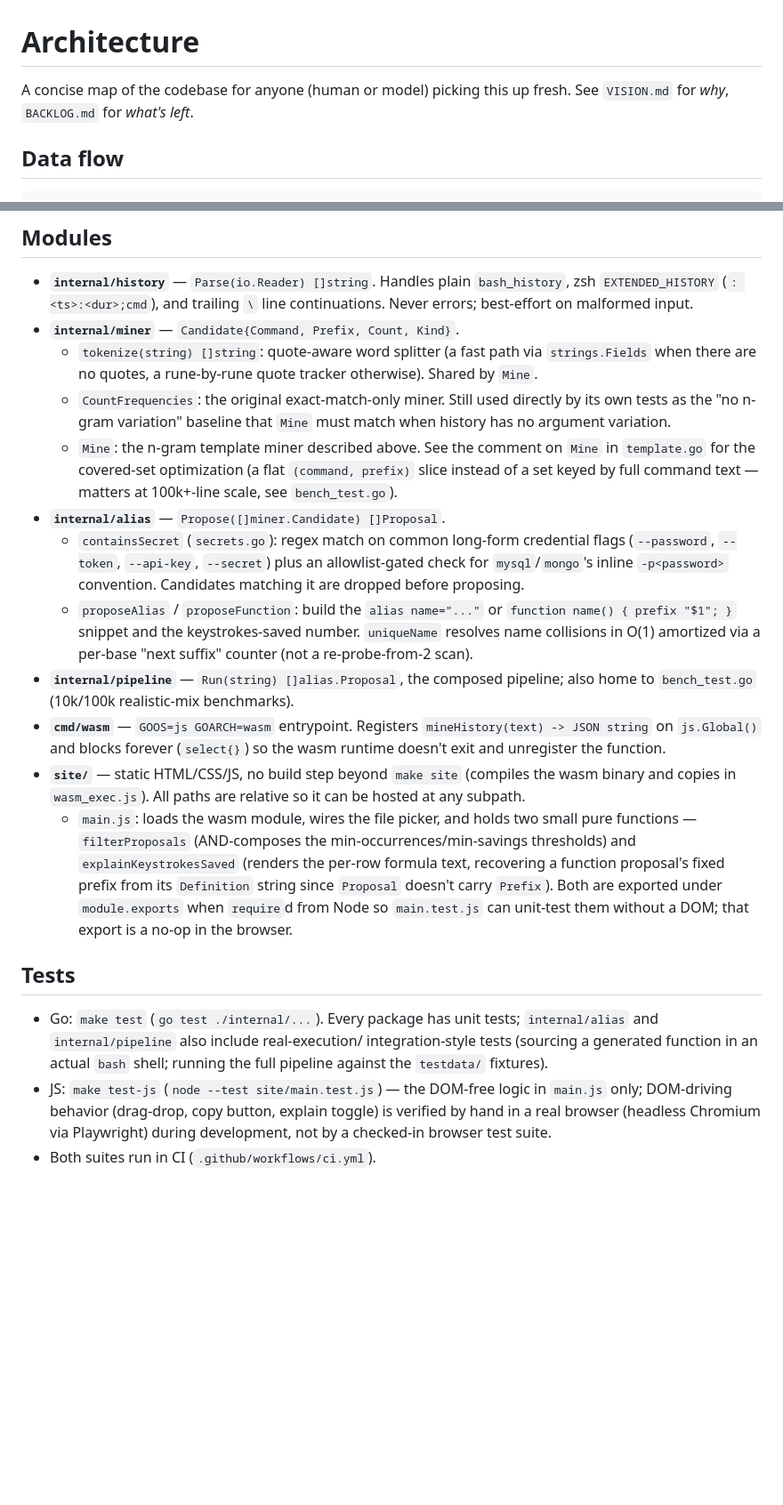
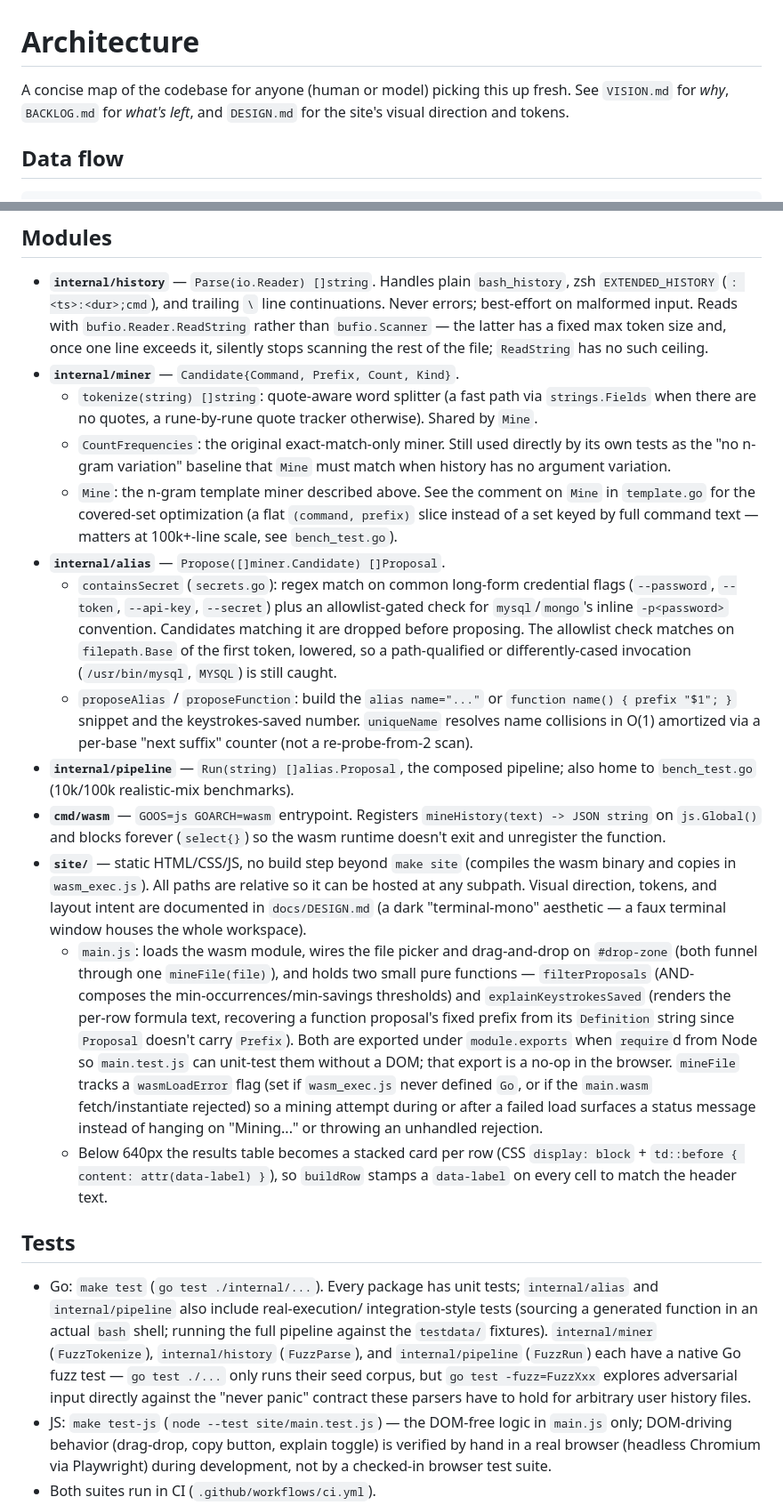
Before and after one commit to ctkrug/shell-alias-miner, a Markdown page: docs/ARCHITECTURE.md, 2 parts joined by grey strips. Shown at 89% size. Drawn GitHub-style; blank space fills up the shorter version.

Commit message:
docs(architecture): reflect this pass's design and robustness changes
Documents the terminal-mono site direction, the bufio.Reader switch in
history.Parse, containsSecret's path/case-insensitive tool matching, the
mineFile/wasmLoadError consolidation with drag-and-drop, the mobile
data-label card layout, and the three new fuzz targets.

```diff
--- a/docs/ARCHITECTURE.md
+++ b/docs/ARCHITECTURE.md
@@ -1,7 +1,8 @@
 # Architecture
 
 A concise map of the codebase for anyone (human or model) picking this up
-fresh. See `VISION.md` for *why*, `BACKLOG.md` for *what's left*.
+fresh. See `VISION.md` for *why*, `BACKLOG.md` for *what's left*, and
+`DESIGN.md` for the site's visual direction and tokens.
 
 ## Data flow
 
@@ -46,6 +47,9 @@ unit-tested under `GOOS=js`.
 - **`internal/history`** — `Parse(io.Reader) []string`. Handles plain
   `bash_history`, zsh `EXTENDED_HISTORY` (`: <ts>:<dur>;cmd`), and trailing
   `\` line continuations. Never errors; best-effort on malformed input.
+  Reads with `bufio.Reader.ReadString` rather than `bufio.Scanner` — the
+  latter has a fixed max token size and, once one line exceeds it, silently
+  stops scanning the rest of the file; `ReadString` has no such ceiling.
 - **`internal/miner`** — `Candidate{Command, Prefix, Count, Kind}`.
   - `tokenize(string) []string`: quote-aware word splitter (a fast path via
     `strings.Fields` when there are no quotes, a rune-by-rune quote tracker
@@ -61,7 +65,10 @@ unit-tested under `GOOS=js`.
   - `containsSecret` (`secrets.go`): regex match on common long-form
     credential flags (`--password`, `--token`, `--api-key`, `--secret`) plus
     an allowlist-gated check for `mysql`/`mongo`'s inline `-p<password>`
-    convention. Candidates matching it are dropped before proposing.
+    convention. Candidates matching it are dropped before proposing. The
+    allowlist check matches on `filepath.Base` of the first token, lowered,
+    so a path-qualified or differently-cased invocation (`/usr/bin/mysql`,
+    `MYSQL`) is still caught.
   - `proposeAlias` / `proposeFunction`: build the `alias name="..."` or
     `function name() { prefix "$1"; }` snippet and the keystrokes-saved
     number. `uniqueName` resolves name collisions in O(1) amortized via a
@@ -74,15 +81,26 @@ unit-tested under `GOOS=js`.
   (`select{}`) so the wasm runtime doesn't exit and unregister the function.
 - **`site/`** — static HTML/CSS/JS, no build step beyond `make site`
   (compiles the wasm binary and copies in `wasm_exec.js`). All paths are
-  relative so it can be hosted at any subpath.
-  - `main.js`: loads the wasm module, wires the file picker, and holds two
+  relative so it can be hosted at any subpath. Visual direction, tokens,
+  and layout intent are documented in `docs/DESIGN.md` (a dark
+  "terminal-mono" aesthetic — a faux terminal window houses the whole
+  workspace).
+  - `main.js`: loads the wasm module, wires the file picker and drag-and-drop
+    on `#drop-zone` (both funnel through one `mineFile(file)`), and holds two
     small pure functions — `filterProposals` (AND-composes the
     min-occurrences/min-savings thresholds) and `explainKeystrokesSaved`
     (renders the per-row formula text, recovering a function proposal's
     fixed prefix from its `Definition` string since `Proposal` doesn't
     carry `Prefix`). Both are exported under `module.exports` when
     `require`d from Node so `main.test.js` can unit-test them without a
-    DOM; that export is a no-op in the browser.
+    DOM; that export is a no-op in the browser. `mineFile` tracks a
+    `wasmLoadError` flag (set if `wasm_exec.js` never defined `Go`, or if
+    the `main.wasm` fetch/instantiate rejected) so a mining attempt during
+    or after a failed load surfaces a status message instead of hanging on
+    "Mining..." or throwing an unhandled rejection.
+  - Below 640px the results table becomes a stacked card per row (CSS
+    `display: block` + `td::before { content: attr(data-label) }`), so
+    `buildRow` stamps a `data-label` on every cell to match the header text.
 
 ## Tests
 
@@ -90,6 +108,11 @@ unit-tested under `GOOS=js`.
   `internal/alias` and `internal/pipeline` also include real-execution/
   integration-style tests (sourcing a generated function in an actual
   `bash` shell; running the full pipeline against the `testdata/` fixtures).
+  `internal/miner` (`FuzzTokenize`), `internal/history` (`FuzzParse`), and
+  `internal/pipeline` (`FuzzRun`) each have a native Go fuzz test — `go test
+  ./...` only runs their seed corpus, but `go test -fuzz=FuzzXxx` explores
+  adversarial input directly against the "never panic" contract these
+  parsers have to hold for arbitrary user history files.
 - JS: `make test-js` (`node --test site/main.test.js`) — the DOM-free logic
   in `main.js` only; DOM-driving behavior (drag-drop, copy button, explain
   toggle) is verified by hand in a real browser (headless Chromium via
```
